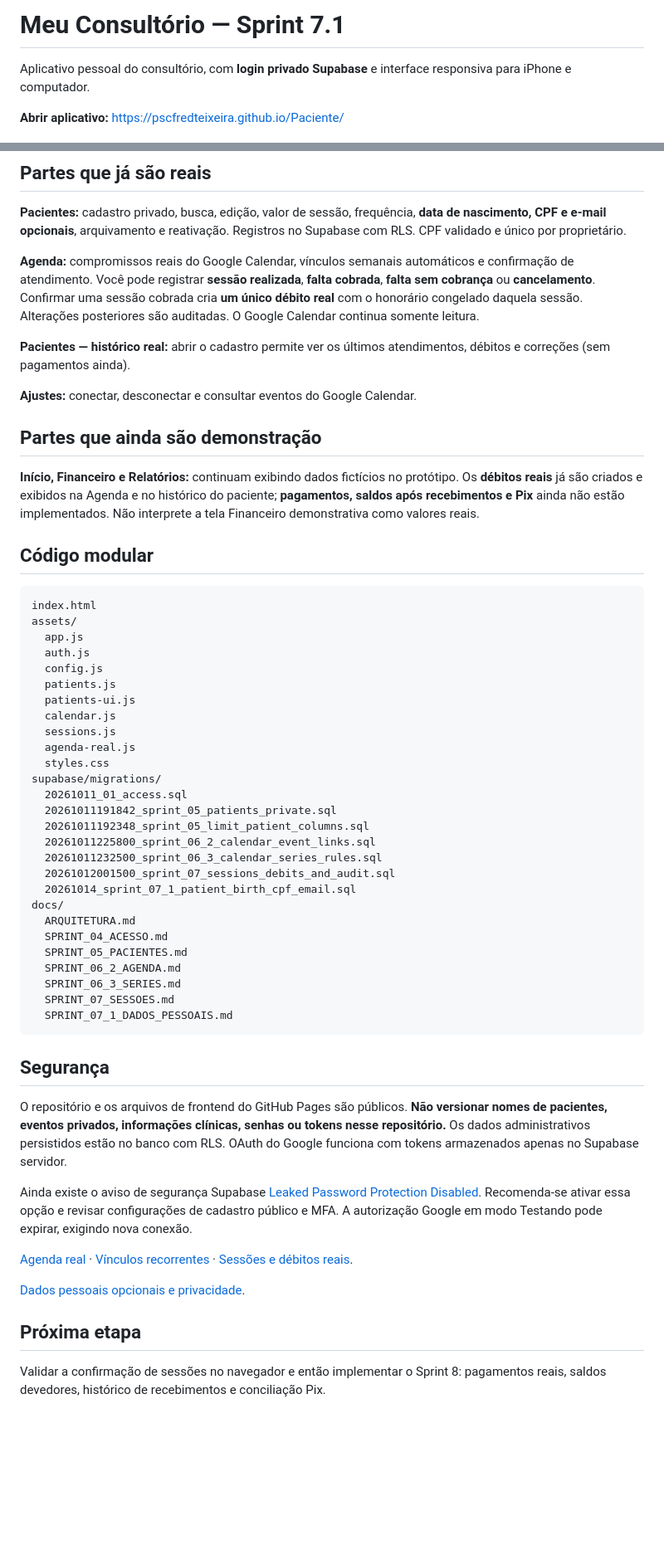
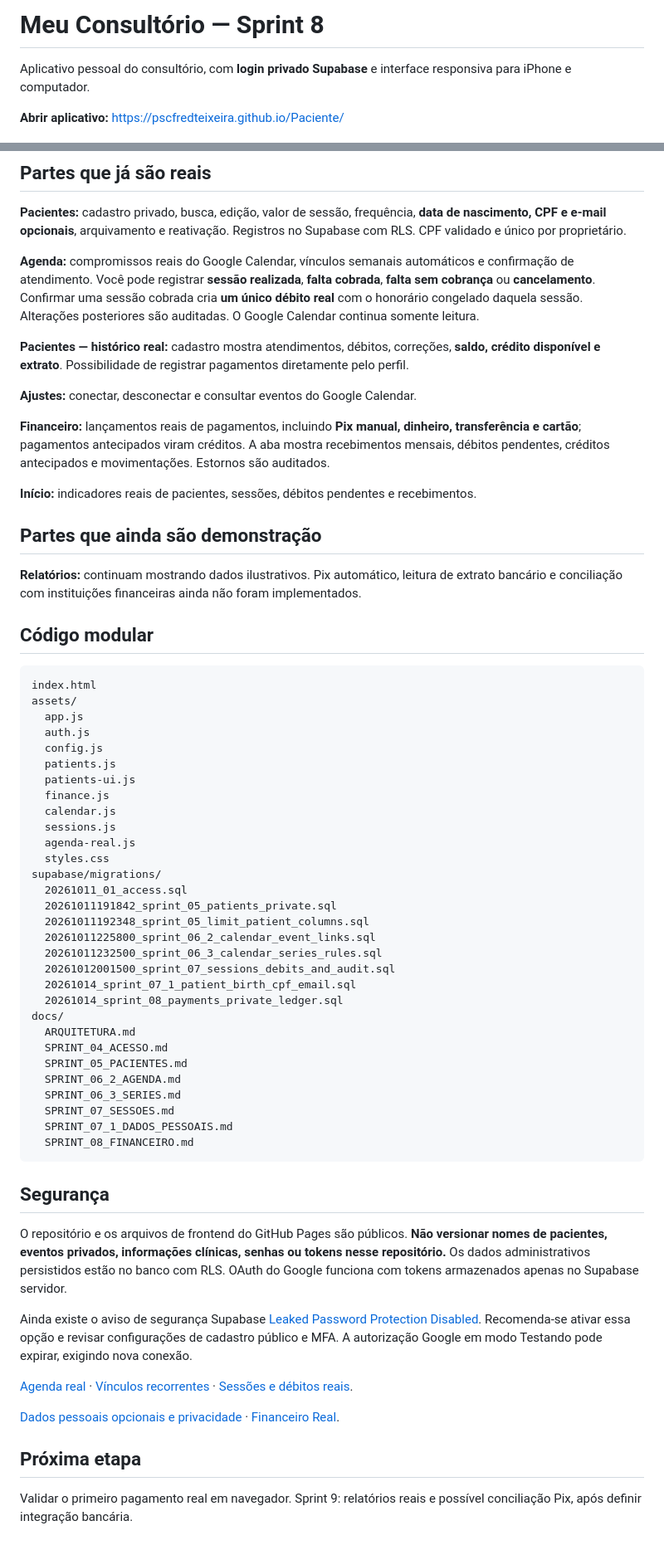
Before and after one commit to pscfredteixeira/Paciente, a Markdown page: README.md, 2 parts joined by grey strips. Shown at 83% size. Drawn GitHub-style; blank space fills up the shorter version.

Commit message:
docs: atualizar README para financeiro real Sprint 8

````diff
--- a/README.md
+++ b/README.md
@@ -1,4 +1,4 @@
-# Meu Consultório — Sprint 7.1
+# Meu Consultório — Sprint 8
 
 Aplicativo pessoal do consultório, com **login privado Supabase** e interface responsiva para iPhone e computador.
 
@@ -10,13 +10,17 @@ Aplicativo pessoal do consultório, com **login privado Supabase** e interface r
 
 **Agenda:** compromissos reais do Google Calendar, vínculos semanais automáticos e confirmação de atendimento. Você pode registrar **sessão realizada**, **falta cobrada**, **falta sem cobrança** ou **cancelamento**. Confirmar uma sessão cobrada cria **um único débito real** com o honorário congelado daquela sessão. Alterações posteriores são auditadas. O Google Calendar continua somente leitura.
 
-**Pacientes — histórico real:** abrir o cadastro permite ver os últimos atendimentos, débitos e correções (sem pagamentos ainda).
+**Pacientes — histórico real:** cadastro mostra atendimentos, débitos, correções, **saldo, crédito disponível e extrato**. Possibilidade de registrar pagamentos diretamente pelo perfil.
 
 **Ajustes:** conectar, desconectar e consultar eventos do Google Calendar.
 
+**Financeiro:** lançamentos reais de pagamentos, incluindo **Pix manual, dinheiro, transferência e cartão**; pagamentos antecipados viram créditos. A aba mostra recebimentos mensais, débitos pendentes, créditos antecipados e movimentações. Estornos são auditados.
+
+**Início:** indicadores reais de pacientes, sessões, débitos pendentes e recebimentos.
+
 ## Partes que ainda são demonstração
 
-**Início, Financeiro e Relatórios:** continuam exibindo dados fictícios no protótipo. Os **débitos reais** já são criados e exibidos na Agenda e no histórico do paciente; **pagamentos, saldos após recebimentos e Pix** ainda não estão implementados. Não interprete a tela Financeiro demonstrativa como valores reais.
+**Relatórios:** continuam mostrando dados ilustrativos. Pix automático, leitura de extrato bancário e conciliação com instituições financeiras ainda não foram implementados.
 
 ## Código modular
 
@@ -28,6 +32,7 @@ assets/
   config.js
   patients.js
   patients-ui.js
+  finance.js
   calendar.js
   sessions.js
   agenda-real.js
@@ -40,6 +45,7 @@ supabase/migrations/
   20261011232500_sprint_06_3_calendar_series_rules.sql
   20261012001500_sprint_07_sessions_debits_and_audit.sql
   20261014_sprint_07_1_patient_birth_cpf_email.sql
+  20261014_sprint_08_payments_private_ledger.sql
 docs/
   ARQUITETURA.md
   SPRINT_04_ACESSO.md
@@ -48,6 +54,7 @@ docs/
   SPRINT_06_3_SERIES.md
   SPRINT_07_SESSOES.md
   SPRINT_07_1_DADOS_PESSOAIS.md
+  SPRINT_08_FINANCEIRO.md
 ```
 
 ## Segurança
@@ -58,8 +65,8 @@ Ainda existe o aviso de segurança Supabase [Leaked Password Protection Disabled
 
 [Agenda real](./docs/SPRINT_06_2_AGENDA.md) · [Vínculos recorrentes](./docs/SPRINT_06_3_SERIES.md) · [Sessões e débitos reais](./docs/SPRINT_07_SESSOES.md).
 
-[Dados pessoais opcionais e privacidade](./docs/SPRINT_07_1_DADOS_PESSOAIS.md).
+[Dados pessoais opcionais e privacidade](./docs/SPRINT_07_1_DADOS_PESSOAIS.md) · [Financeiro Real](./docs/SPRINT_08_FINANCEIRO.md).
 
 ## Próxima etapa
 
-Validar a confirmação de sessões no navegador e então implementar o Sprint 8: pagamentos reais, saldos devedores, histórico de recebimentos e conciliação Pix.
+Validar o primeiro pagamento real em navegador. Sprint 9: relatórios reais e possível conciliação Pix, após definir integração bancária.
````
